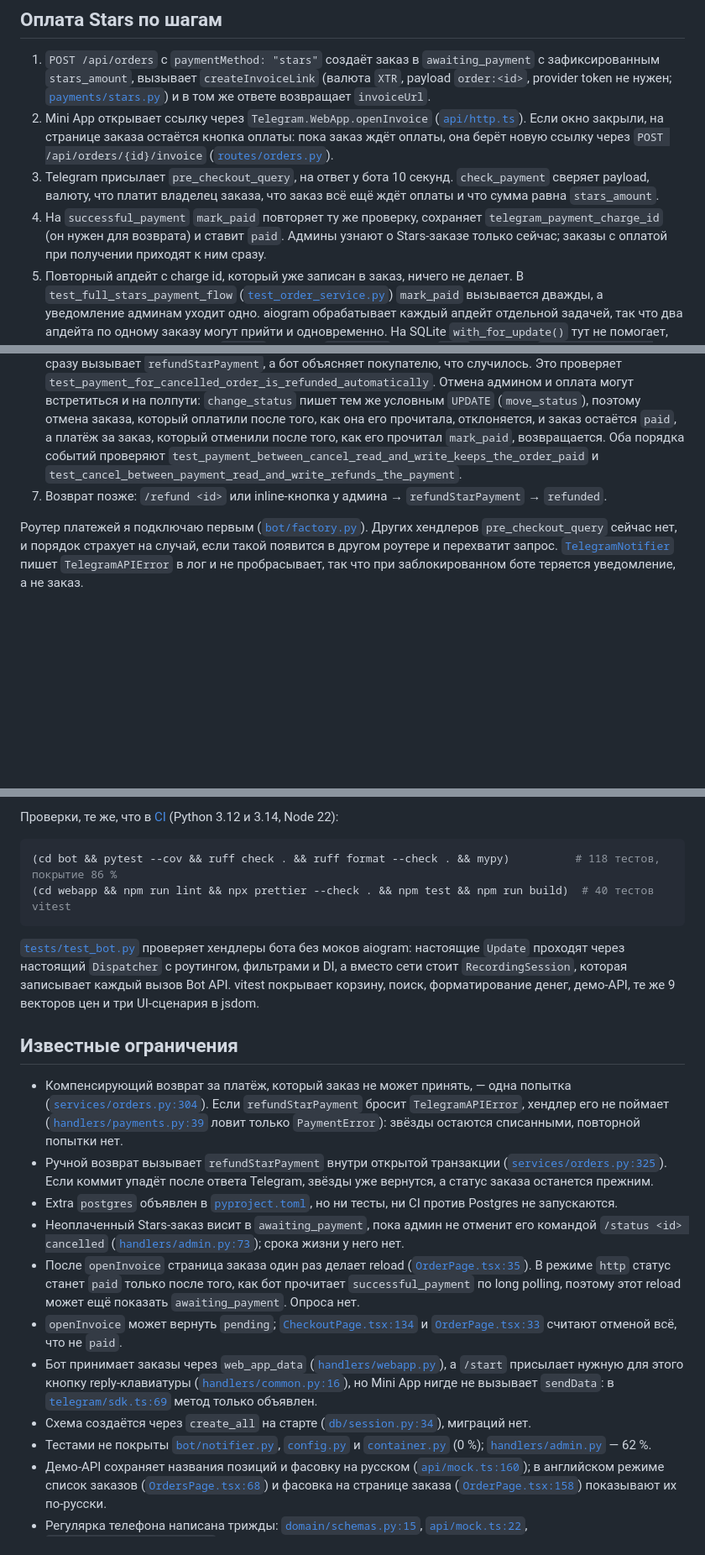
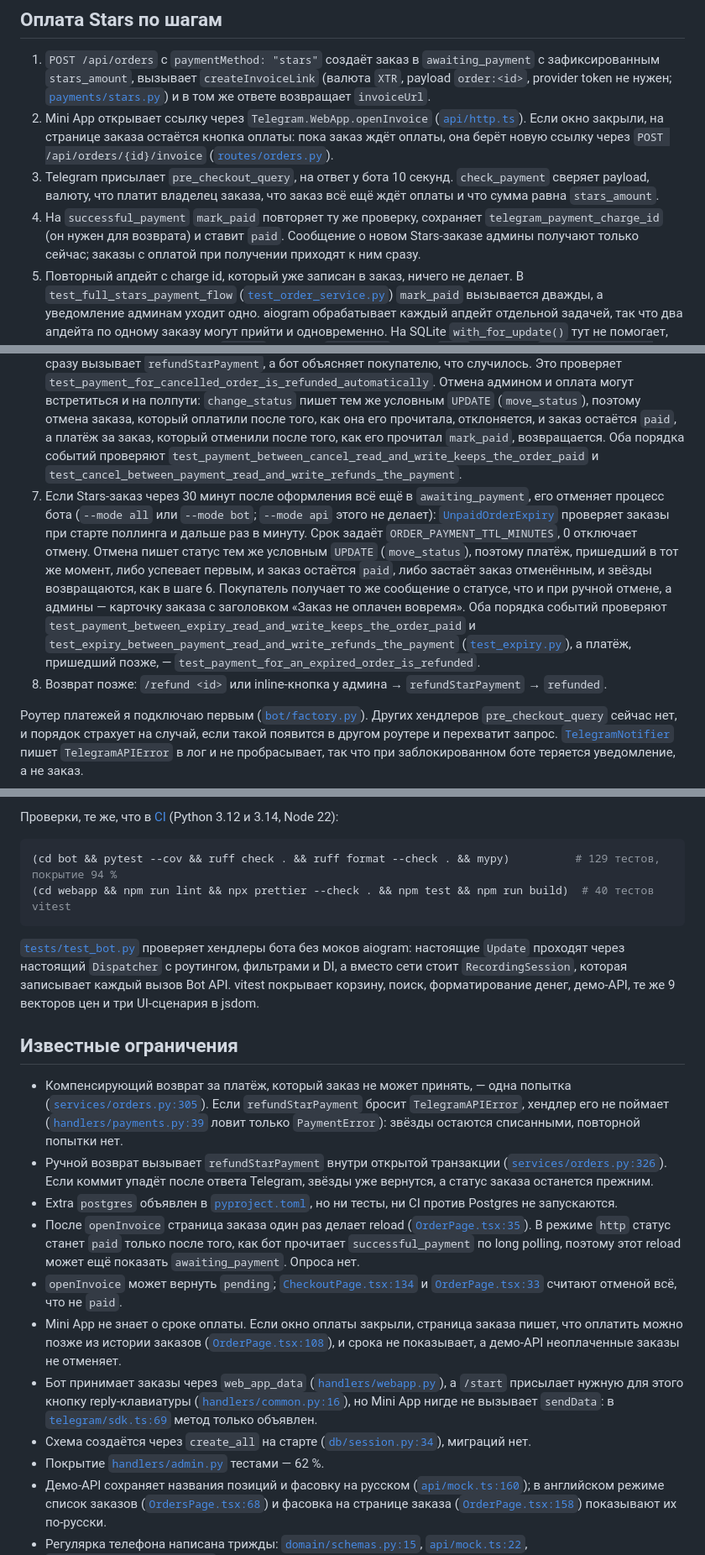
Before and after one commit to sinnercode228/tg-shop-miniapp, a Markdown page: README.ru.md, 3 parts joined by grey strips. Shown at 84% size. GitHub-like rendering; blank space fills up the shorter version.

Commit message:
Document the unpaid order expiry in both READMEs

````diff
--- a/README.ru.md
+++ b/README.ru.md
@@ -66,10 +66,11 @@ sequenceDiagram
 1. `POST /api/orders` с `paymentMethod: "stars"` создаёт заказ в `awaiting_payment` с зафиксированным `stars_amount`, вызывает `createInvoiceLink` (валюта `XTR`, payload `order:<id>`, provider token не нужен; [`payments/stars.py`](bot/tgshop/payments/stars.py)) и в том же ответе возвращает `invoiceUrl`.
 2. Mini App открывает ссылку через `Telegram.WebApp.openInvoice` ([`api/http.ts`](webapp/src/api/http.ts)). Если окно закрыли, на странице заказа остаётся кнопка оплаты: пока заказ ждёт оплаты, она берёт новую ссылку через `POST /api/orders/{id}/invoice` ([`routes/orders.py`](bot/tgshop/api/routes/orders.py)).
 3. Telegram присылает `pre_checkout_query`, на ответ у бота 10 секунд. `check_payment` сверяет payload, валюту, что платит владелец заказа, что заказ всё ещё ждёт оплаты и что сумма равна `stars_amount`.
-4. На `successful_payment` `mark_paid` повторяет ту же проверку, сохраняет `telegram_payment_charge_id` (он нужен для возврата) и ставит `paid`. Админы узнают о Stars-заказе только сейчас; заказы с оплатой при получении приходят к ним сразу.
+4. На `successful_payment` `mark_paid` повторяет ту же проверку, сохраняет `telegram_payment_charge_id` (он нужен для возврата) и ставит `paid`. Сообщение о новом Stars-заказе админы получают только сейчас; заказы с оплатой при получении приходят к ним сразу.
 5. Повторный апдейт с charge id, который уже записан в заказ, ничего не делает. В `test_full_stars_payment_flow` ([`test_order_service.py`](bot/tests/test_order_service.py)) `mark_paid` вызывается дважды, а уведомление админам уходит одно. aiogram обрабатывает каждый апдейт отдельной задачей, так что два апдейта по одному заказу могут прийти и одновременно. На SQLite `with_for_update()` тут не помогает, он превращается в обычный `SELECT`, поэтому `mark_paid` ставит `paid` условным `UPDATE ... WHERE status = 'awaiting_payment'` (`claim_payment` в [`db/repository.py`](bot/tgshop/db/repository.py)), и строку заказа меняет только один из двух. Второй перечитывает заказ: с тем же charge id он просто возвращает заказ, с другим возвращает этот платёж, как в шаге 6. `test_concurrent_updates_for_one_charge_record_it_once` и `test_concurrent_payments_with_different_charges_refund_one` запускают два вызова одновременно на SQLite-файле.
 6. Если заказ не может принять деньги (отменён, пока было открыто окно; сумма устарела), `mark_paid` сразу вызывает `refundStarPayment`, а бот объясняет покупателю, что случилось. Это проверяет `test_payment_for_cancelled_order_is_refunded_automatically`. Отмена админом и оплата могут встретиться и на полпути: `change_status` пишет тем же условным `UPDATE` (`move_status`), поэтому отмена заказа, который оплатили после того, как она его прочитала, отклоняется, и заказ остаётся `paid`, а платёж за заказ, который отменили после того, как его прочитал `mark_paid`, возвращается. Оба порядка событий проверяют `test_payment_between_cancel_read_and_write_keeps_the_order_paid` и `test_cancel_between_payment_read_and_write_refunds_the_payment`.
-7. Возврат позже: `/refund <id>` или inline-кнопка у админа → `refundStarPayment` → `refunded`.
+7. Если Stars-заказ через 30 минут после оформления всё ещё в `awaiting_payment`, его отменяет процесс бота (`--mode all` или `--mode bot`; `--mode api` этого не делает): [`UnpaidOrderExpiry`](bot/tgshop/services/expiry.py) проверяет заказы при старте поллинга и дальше раз в минуту. Срок задаёт `ORDER_PAYMENT_TTL_MINUTES`, 0 отключает отмену. Отмена пишет статус тем же условным `UPDATE` (`move_status`), поэтому платёж, пришедший в тот же момент, либо успевает первым, и заказ остаётся `paid`, либо застаёт заказ отменённым, и звёзды возвращаются, как в шаге 6. Покупатель получает то же сообщение о статусе, что и при ручной отмене, а админы — карточку заказа с заголовком «Заказ не оплачен вовремя». Оба порядка событий проверяют `test_payment_between_expiry_read_and_write_keeps_the_order_paid` и `test_expiry_between_payment_read_and_write_refunds_the_payment` ([`test_expiry.py`](bot/tests/test_expiry.py)), а платёж, пришедший позже, — `test_payment_for_an_expired_order_is_refunded`.
+8. Возврат позже: `/refund <id>` или inline-кнопка у админа → `refundStarPayment` → `refunded`.
 
 Роутер платежей я подключаю первым ([`bot/factory.py`](bot/tgshop/bot/factory.py)). Других хендлеров `pre_checkout_query` сейчас нет, и порядок страхует на случай, если такой появится в другом роутере и перехватит запрос. [`TelegramNotifier`](bot/tgshop/bot/notifier.py) пишет `TelegramAPIError` в лог и не пробрасывает, так что при заблокированном боте теряется уведомление, а не заказ.
 
@@ -117,7 +118,7 @@ Docker: `cp bot/.env.example bot/.env`, вписать `BOT_TOKEN`, затем `
 Проверки, те же, что в [CI](.github/workflows/ci.yml) (Python 3.12 и 3.14, Node 22):
 
 ```bash
-(cd bot && pytest --cov && ruff check . && ruff format --check . && mypy)          # 118 тестов, покрытие 86 %
+(cd bot && pytest --cov && ruff check . && ruff format --check . && mypy)          # 129 тестов, покрытие 94 %
 (cd webapp && npm run lint && npx prettier --check . && npm test && npm run build)  # 40 тестов vitest
 ```
 
@@ -125,15 +126,15 @@ Docker: `cp bot/.env.example bot/.env`, вписать `BOT_TOKEN`, затем `
 
 ## Известные ограничения
 
-- Компенсирующий возврат за платёж, который заказ не может принять, — одна попытка ([`services/orders.py:304`](bot/tgshop/services/orders.py#L304)). Если `refundStarPayment` бросит `TelegramAPIError`, хендлер его не поймает ([`handlers/payments.py:39`](bot/tgshop/bot/handlers/payments.py#L39) ловит только `PaymentError`): звёзды остаются списанными, повторной попытки нет.
-- Ручной возврат вызывает `refundStarPayment` внутри открытой транзакции ([`services/orders.py:325`](bot/tgshop/services/orders.py#L325)). Если коммит упадёт после ответа Telegram, звёзды уже вернутся, а статус заказа останется прежним.
+- Компенсирующий возврат за платёж, который заказ не может принять, — одна попытка ([`services/orders.py:305`](bot/tgshop/services/orders.py#L305)). Если `refundStarPayment` бросит `TelegramAPIError`, хендлер его не поймает ([`handlers/payments.py:39`](bot/tgshop/bot/handlers/payments.py#L39) ловит только `PaymentError`): звёзды остаются списанными, повторной попытки нет.
+- Ручной возврат вызывает `refundStarPayment` внутри открытой транзакции ([`services/orders.py:326`](bot/tgshop/services/orders.py#L326)). Если коммит упадёт после ответа Telegram, звёзды уже вернутся, а статус заказа останется прежним.
 - Extra `postgres` объявлен в [`pyproject.toml`](bot/pyproject.toml), но ни тесты, ни CI против Postgres не запускаются.
-- Неоплаченный Stars-заказ висит в `awaiting_payment`, пока админ не отменит его командой `/status <id> cancelled` ([`handlers/admin.py:73`](bot/tgshop/bot/handlers/admin.py#L73)); срока жизни у него нет.
 - После `openInvoice` страница заказа один раз делает reload ([`OrderPage.tsx:35`](webapp/src/pages/OrderPage.tsx#L35)). В режиме `http` статус станет `paid` только после того, как бот прочитает `successful_payment` по long polling, поэтому этот reload может ещё показать `awaiting_payment`. Опроса нет.
 - `openInvoice` может вернуть `pending`; [`CheckoutPage.tsx:134`](webapp/src/pages/CheckoutPage.tsx#L134) и [`OrderPage.tsx:33`](webapp/src/pages/OrderPage.tsx#L33) считают отменой всё, что не `paid`.
+- Mini App не знает о сроке оплаты. Если окно оплаты закрыли, страница заказа пишет, что оплатить можно позже из истории заказов ([`OrderPage.tsx:108`](webapp/src/pages/OrderPage.tsx#L108)), и срока не показывает, а демо-API неоплаченные заказы не отменяет.
 - Бот принимает заказы через `web_app_data` ([`handlers/webapp.py`](bot/tgshop/bot/handlers/webapp.py)), а `/start` присылает нужную для этого кнопку reply-клавиатуры ([`handlers/common.py:16`](bot/tgshop/bot/handlers/common.py#L16)), но Mini App нигде не вызывает `sendData`: в [`telegram/sdk.ts:69`](webapp/src/telegram/sdk.ts#L69) метод только объявлен.
 - Схема создаётся через `create_all` на старте ([`db/session.py:34`](bot/tgshop/db/session.py#L34)), миграций нет.
-- Тестами не покрыты [`bot/notifier.py`](bot/tgshop/bot/notifier.py), [`config.py`](bot/tgshop/config.py) и [`container.py`](bot/tgshop/container.py) (0 %); [`handlers/admin.py`](bot/tgshop/bot/handlers/admin.py) — 62 %.
+- Покрытие [`handlers/admin.py`](bot/tgshop/bot/handlers/admin.py) тестами — 62 %.
 - Демо-API сохраняет названия позиций и фасовку на русском ([`api/mock.ts:160`](webapp/src/api/mock.ts#L160)); в английском режиме список заказов ([`OrdersPage.tsx:68`](webapp/src/pages/OrdersPage.tsx#L68)) и фасовка на странице заказа ([`OrderPage.tsx:158`](webapp/src/pages/OrderPage.tsx#L158)) показывают их по-русски.
 - Регулярка телефона написана трижды: [`domain/schemas.py:15`](bot/tgshop/domain/schemas.py#L15), [`api/mock.ts:22`](webapp/src/api/mock.ts#L22), [`pages/CheckoutPage.tsx:15`](webapp/src/pages/CheckoutPage.tsx#L15).
 
````
Also changed, not shown: README.md (+8 -7 lines).
